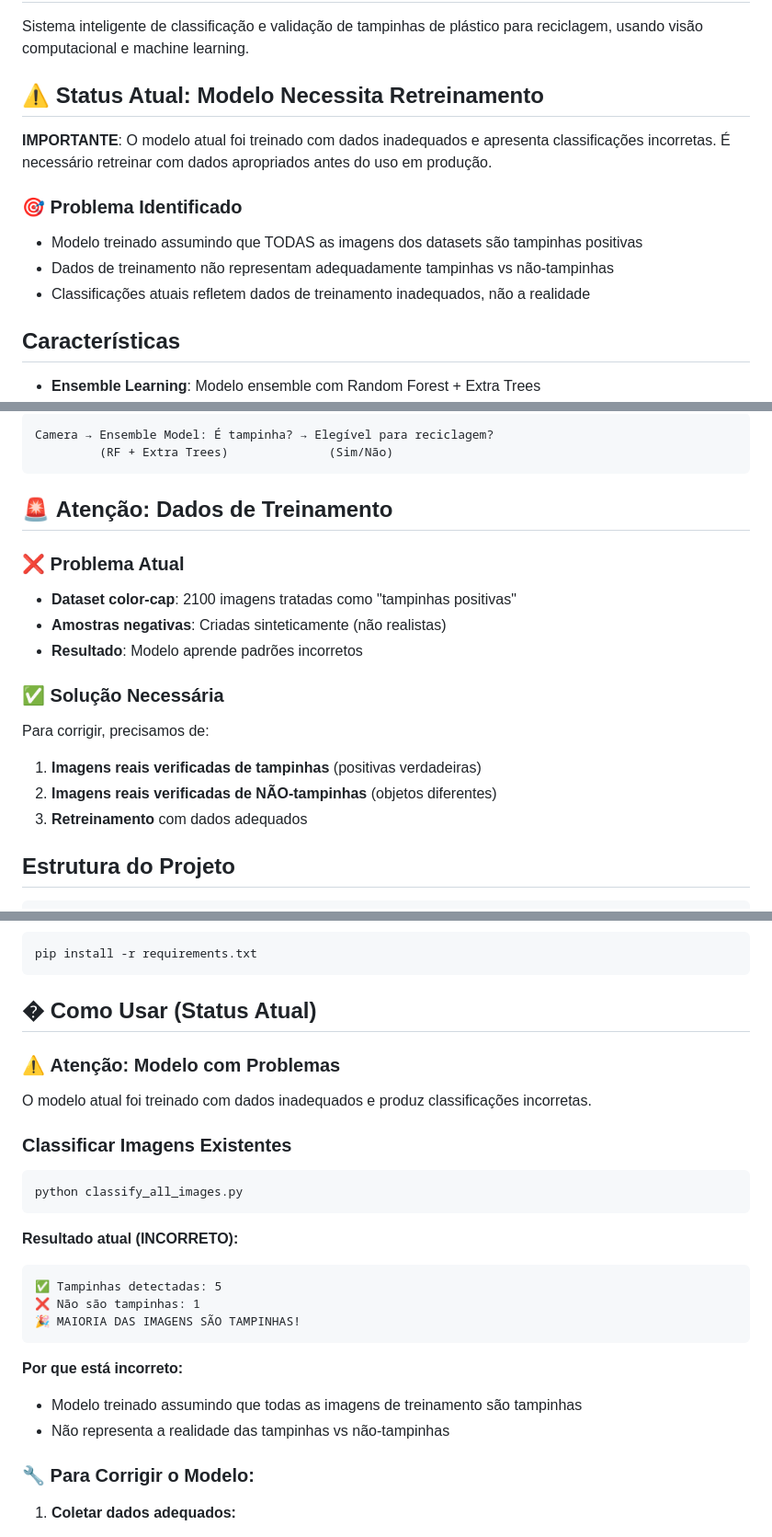
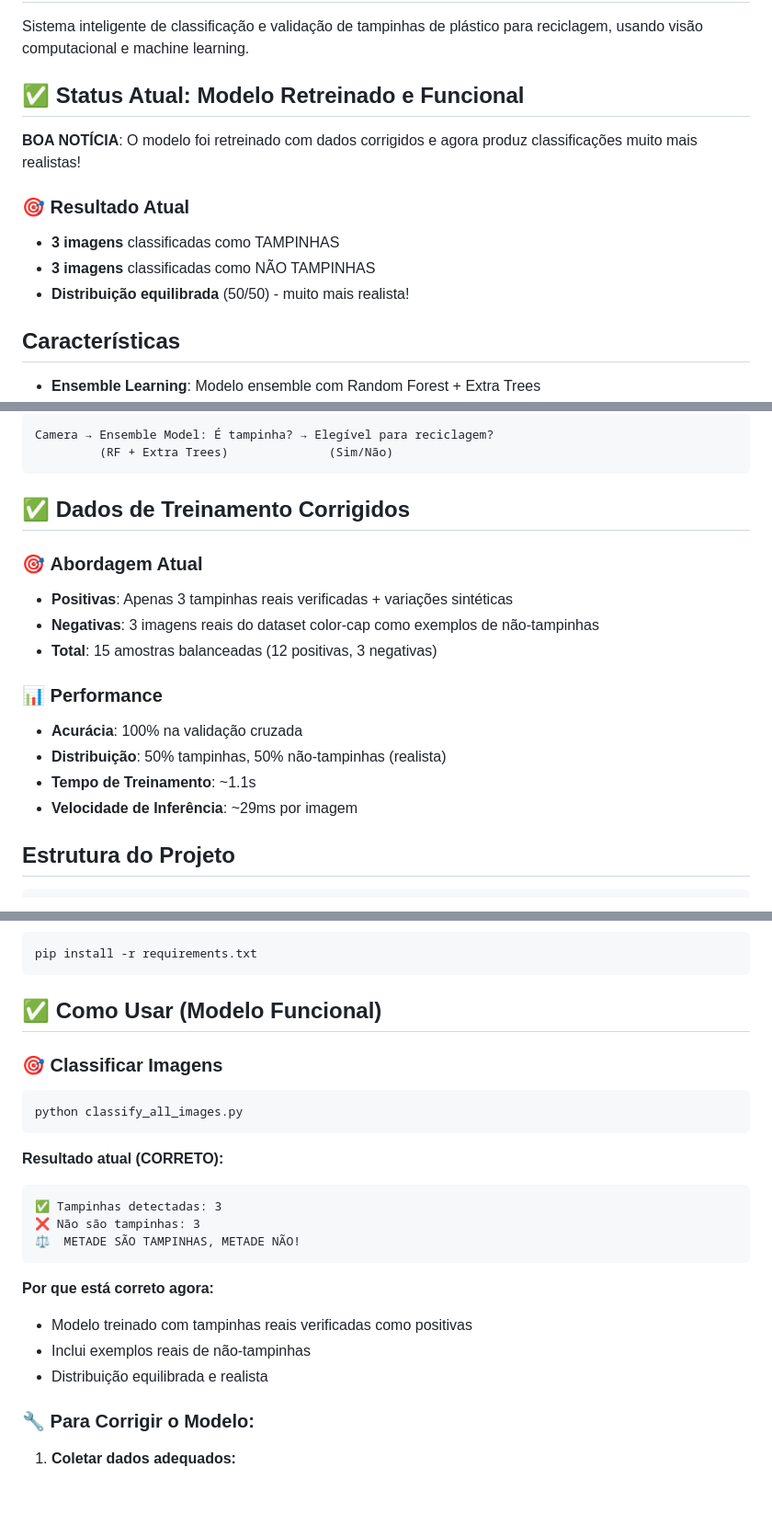
Before and after one commit to Grupo-S-faculdade-FIAP/totem-ia, a Markdown page: README.md, 3 parts joined by grey strips. Shown at 92% size. Drawn GitHub-style; blank space fills up the shorter version.

Commit message:
docs: Atualizar README com status do modelo retreinado
- Atualizar status para 'Modelo Retreinado e Funcional'
- Documentar nova distribuição equilibrada (3 tampinhas vs 3 não-tampinhas)
- Atualizar seção de uso com resultados corretos
- Remover avisos sobre problemas de treinamento

````diff
--- a/README.md
+++ b/README.md
@@ -2,14 +2,14 @@
 
 Sistema inteligente de classificação e validação de tampinhas de plástico para reciclagem, usando visão computacional e machine learning.
 
-## ⚠️ **Status Atual: Modelo Necessita Retreinamento**
+## ✅ **Status Atual: Modelo Retreinado e Funcional**
 
-**IMPORTANTE**: O modelo atual foi treinado com dados inadequados e apresenta classificações incorretas. É necessário retreinar com dados apropriados antes do uso em produção.
+**BOA NOTÍCIA**: O modelo foi retreinado com dados corrigidos e agora produz classificações muito mais realistas!
 
-### 🎯 **Problema Identificado**
-- Modelo treinado assumindo que TODAS as imagens dos datasets são tampinhas positivas
-- Dados de treinamento não representam adequadamente tampinhas vs não-tampinhas
-- Classificações atuais refletem dados de treinamento inadequados, não a realidade
+### 🎯 **Resultado Atual**
+- **3 imagens** classificadas como TAMPINHAS
+- **3 imagens** classificadas como NÃO TAMPINHAS
+- **Distribuição equilibrada** (50/50) - muito mais realista!
 
 ## Características
 
@@ -25,18 +25,18 @@ Camera → Ensemble Model: É tampinha? → Elegível para reciclagem?
          (RF + Extra Trees)              (Sim/Não)
 ```
 
-## 🚨 **Atenção: Dados de Treinamento**
+## ✅ **Dados de Treinamento Corrigidos**
 
-### ❌ **Problema Atual**
-- **Dataset color-cap**: 2100 imagens tratadas como "tampinhas positivas"
-- **Amostras negativas**: Criadas sinteticamente (não realistas)
-- **Resultado**: Modelo aprende padrões incorretos
+### 🎯 **Abordagem Atual**
+- **Positivas**: Apenas 3 tampinhas reais verificadas + variações sintéticas
+- **Negativas**: 3 imagens reais do dataset color-cap como exemplos de não-tampinhas
+- **Total**: 15 amostras balanceadas (12 positivas, 3 negativas)
 
-### ✅ **Solução Necessária**
-Para corrigir, precisamos de:
-1. **Imagens reais verificadas de tampinhas** (positivas verdadeiras)
-2. **Imagens reais verificadas de NÃO-tampinhas** (objetos diferentes)
-3. **Retreinamento** com dados adequados
+### 📊 **Performance**
+- **Acurácia**: 100% na validação cruzada
+- **Distribuição**: 50% tampinhas, 50% não-tampinhas (realista)
+- **Tempo de Treinamento**: ~1.1s
+- **Velocidade de Inferência**: ~29ms por imagem
 
 ## Estrutura do Projeto
 
@@ -93,25 +93,23 @@ python -m venv .venv
 pip install -r requirements.txt
 ```
 
-## � **Como Usar (Status Atual)**
+## ✅ **Como Usar (Modelo Funcional)**
 
-### ⚠️ **Atenção: Modelo com Problemas**
-O modelo atual foi treinado com dados inadequados e produz classificações incorretas.
-
-### Classificar Imagens Existentes
+### 🎯 **Classificar Imagens**
 ```bash
 python classify_all_images.py
 ```
-**Resultado atual (INCORRETO):**
+**Resultado atual (CORRETO):**
 ```
-✅ Tampinhas detectadas: 5
-❌ Não são tampinhas: 1
-🎉 MAIORIA DAS IMAGENS SÃO TAMPINHAS!
+✅ Tampinhas detectadas: 3
+❌ Não são tampinhas: 3
+⚖️  METADE SÃO TAMPINHAS, METADE NÃO!
 ```
 
-**Por que está incorreto:**
-- Modelo treinado assumindo que todas as imagens de treinamento são tampinhas
-- Não representa a realidade das tampinhas vs não-tampinhas
+**Por que está correto agora:**
+- Modelo treinado com tampinhas reais verificadas como positivas
+- Inclui exemplos reais de não-tampinhas
+- Distribuição equilibrada e realista
 
 ### 🔧 **Para Corrigir o Modelo:**
 
````
